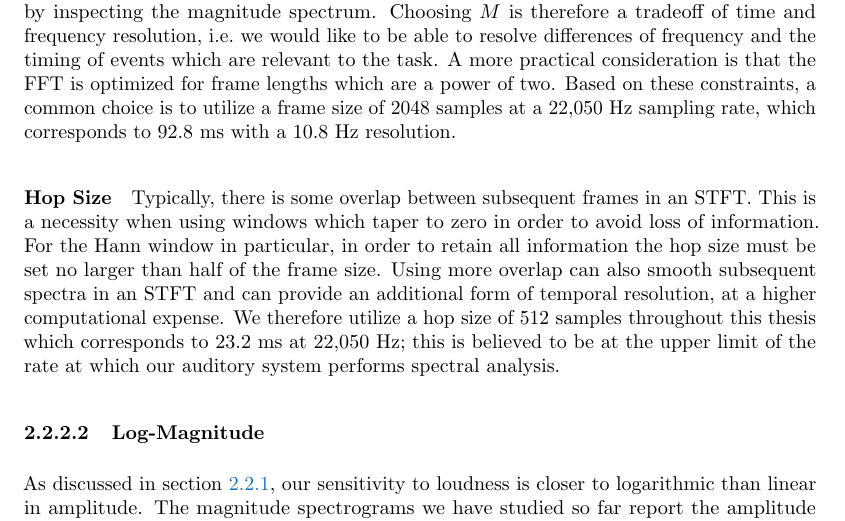
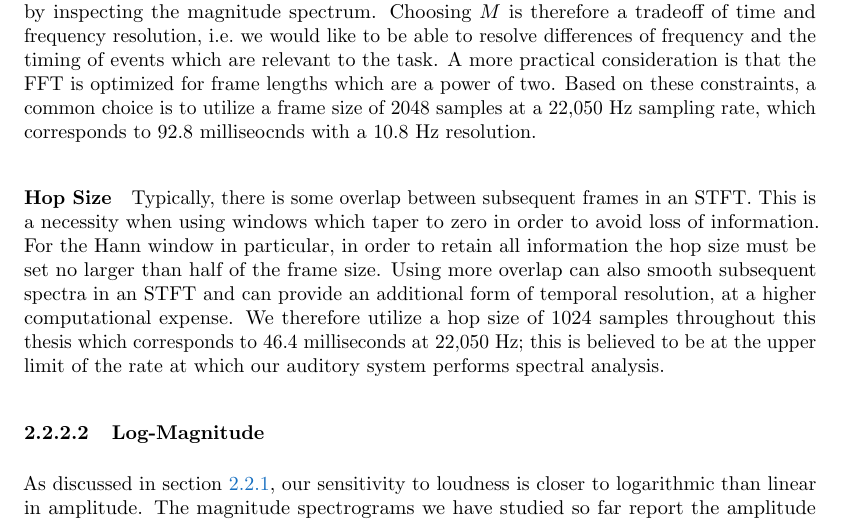
Before and after one commit to craffel/thesis, a LaTeX thesis (thesis.tex, which reads 2_tools.tex): part of page 62 of 115, cut so that both start at the same text. Compiled offline with pdfLaTeX.

Commit message:
Correct hop size statements

```diff
--- a/2_tools.tex
+++ b/2_tools.tex
@@ -992,7 +992,7 @@ Increasing the frame length $M$ will result in higher-resolution spectra due to
 However, it will also result in lower time resolution, due to the fact that if multiple events happen within a single frame then it is impossible to determine their ordering by inspecting the magnitude spectrum.
 Choosing $M$ is therefore a tradeoff of time and frequency resolution, i.e.\ we would like to be able to resolve differences of frequency and the timing of events which are relevant to the task.
 A more practical consideration is that the FFT is optimized for frame lengths which are a power of two.
-Based on these constraints, a common choice is to utilize a frame size of 2048 samples at a 22,050 Hz sampling rate, which corresponds to 92.8 ms with a 10.8 Hz resolution.
+Based on these constraints, a common choice is to utilize a frame size of 2048 samples at a 22,050 Hz sampling rate, which corresponds to 92.8 milliseocnds with a 10.8 Hz resolution.
 
 \paragraph{Hop Size}
 
@@ -1000,7 +1000,7 @@ Typically, there is some overlap between subsequent frames in an STFT.
 This is a necessity when using windows which taper to zero in order to avoid loss of information.
 For the Hann window in particular, in order to retain all information the hop size must be set no larger than half of the frame size.
 Using more overlap can also smooth subsequent spectra in an STFT and can provide an additional form of temporal resolution, at a higher computational expense.
-We therefore utilize a hop size of 512 samples throughout this thesis which corresponds to 23.2 ms at 22,050 Hz; this is believed to be at the upper limit of the rate at which our auditory system performs spectral analysis.
+We therefore utilize a hop size of 1024 samples throughout this thesis which corresponds to 46.4 milliseconds at 22,050 Hz; this is believed to be at the upper limit of the rate at which our auditory system performs spectral analysis.
 
 \subsubsection{Log-Magnitude}
 
```
